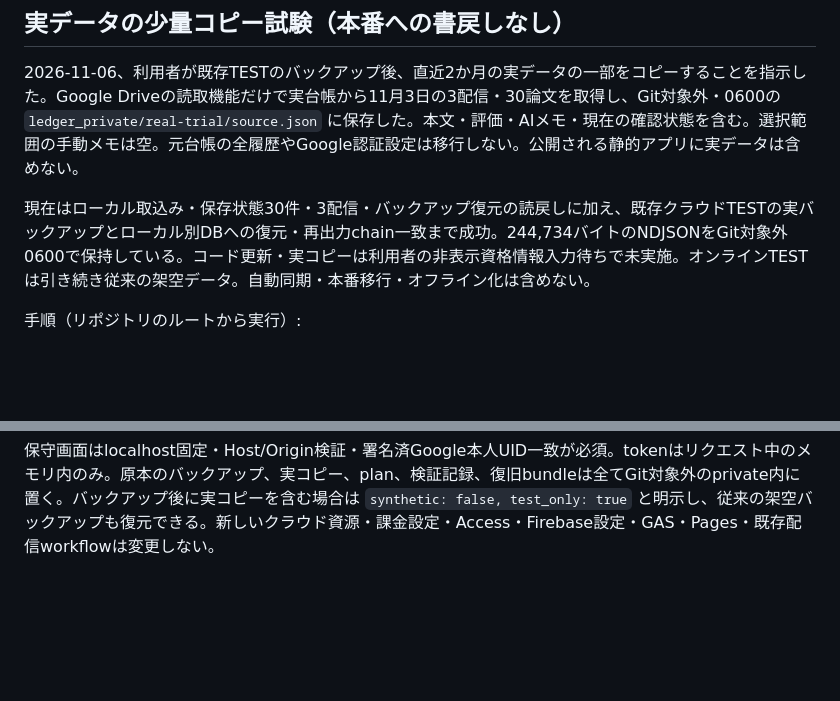
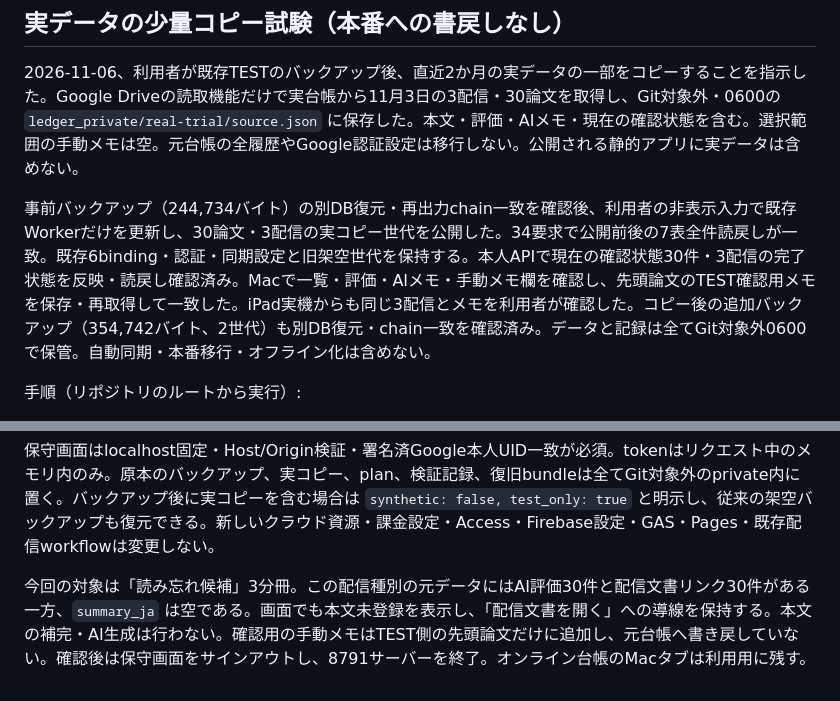
Before and after one commit to haman-360/pubmed_abstract, a Markdown page: pmid_ledger/prototype/README.md, 2 parts joined by grey strips. GitHub-like rendering; blank space fills up the shorter version.

```diff
--- a/pmid_ledger/prototype/README.md
+++ b/pmid_ledger/prototype/README.md
@@ -322,7 +322,7 @@ POST JSON。閲覧・保存は`Authorization: Bearer local-synthetic-owner`、
 
 2026-11-06、利用者が既存TESTのバックアップ後、直近2か月の実データの一部をコピーすることを指示した。Google Driveの読取機能だけで実台帳から11月3日の3配信・30論文を取得し、Git対象外・0600の `ledger_private/real-trial/source.json` に保存した。本文・評価・AIメモ・現在の確認状態を含む。選択範囲の手動メモは空。元台帳の全履歴やGoogle認証設定は移行しない。公開される静的アプリに実データは含めない。
 
-現在はローカル取込み・保存状態30件・3配信・バックアップ復元の読戻しに加え、既存クラウドTESTの実バックアップとローカル別DBへの復元・再出力chain一致まで成功。244,734バイトのNDJSONをGit対象外0600で保持している。コード更新・実コピーは利用者の非表示資格情報入力待ちで未実施。オンラインTESTは引き続き従来の架空データ。自動同期・本番移行・オフライン化は含めない。
+事前バックアップ（244,734バイト）の別DB復元・再出力chain一致を確認後、利用者の非表示入力で既存Workerだけを更新し、30論文・3配信の実コピー世代を公開した。34要求で公開前後の7表全件読戻しが一致。既存6binding・認証・同期設定と旧架空世代を保持する。本人APIで現在の確認状態30件・3配信の完了状態を反映・読戻し確認済み。Macで一覧・評価・AIメモ・手動メモ欄を確認し、先頭論文のTEST確認用メモを保存・再取得して一致した。iPad実機からも同じ3配信とメモを利用者が確認した。コピー後の追加バックアップ（354,742バイト、2世代）も別DB復元・chain一致を確認済み。データと記録は全てGit対象外0600で保管。自動同期・本番移行・オフライン化は含めない。
 
 手順（リポジトリのルートから実行）:
 
@@ -334,3 +334,5 @@ POST JSON。閲覧・保存は`Authorization: Bearer local-synthetic-owner`、
 6. 終了時はサインアウトし、8791の保守サーバーを停止する。切戻しが必要なら、先に現在のコピー側を再バックアップ・復元検証し、`python3 pmid_ledger/prototype/real_trial_session.py --rollback` を実行する。最初のバックアップ参照はplanの `baseline_backup`、元世代は `baseline_revision` に保持する。現在の操作cutoffを照合し、表示対象だけを元世代に戻す。TEST側の新しい履歴も削除しない。元台帳への反映経路はない。
 
 保守画面はlocalhost固定・Host/Origin検証・署名済Google本人UID一致が必須。tokenはリクエスト中のメモリ内のみ。原本のバックアップ、実コピー、plan、検証記録、復旧bundleは全てGit対象外のprivate内に置く。バックアップ後に実コピーを含む場合は `synthetic: false, test_only: true` と明示し、従来の架空バックアップも復元できる。新しいクラウド資源・課金設定・Access・Firebase設定・GAS・Pages・既存配信workflowは変更しない。
+
+今回の対象は「読み忘れ候補」3分冊。この配信種別の元データにはAI評価30件と配信文書リンク30件がある一方、`summary_ja` は空である。画面でも本文未登録を表示し、「配信文書を開く」への導線を保持する。本文の補完・AI生成は行わない。確認用の手動メモはTEST側の先頭論文だけに追加し、元台帳へ書き戻していない。確認後は保守画面をサインアウトし、8791サーバーを終了。オンライン台帳のMacタブは利用用に残す。
```
Also changed, not shown: docs/DEVELOPMENT_LOG.md (+11 -0 lines).
